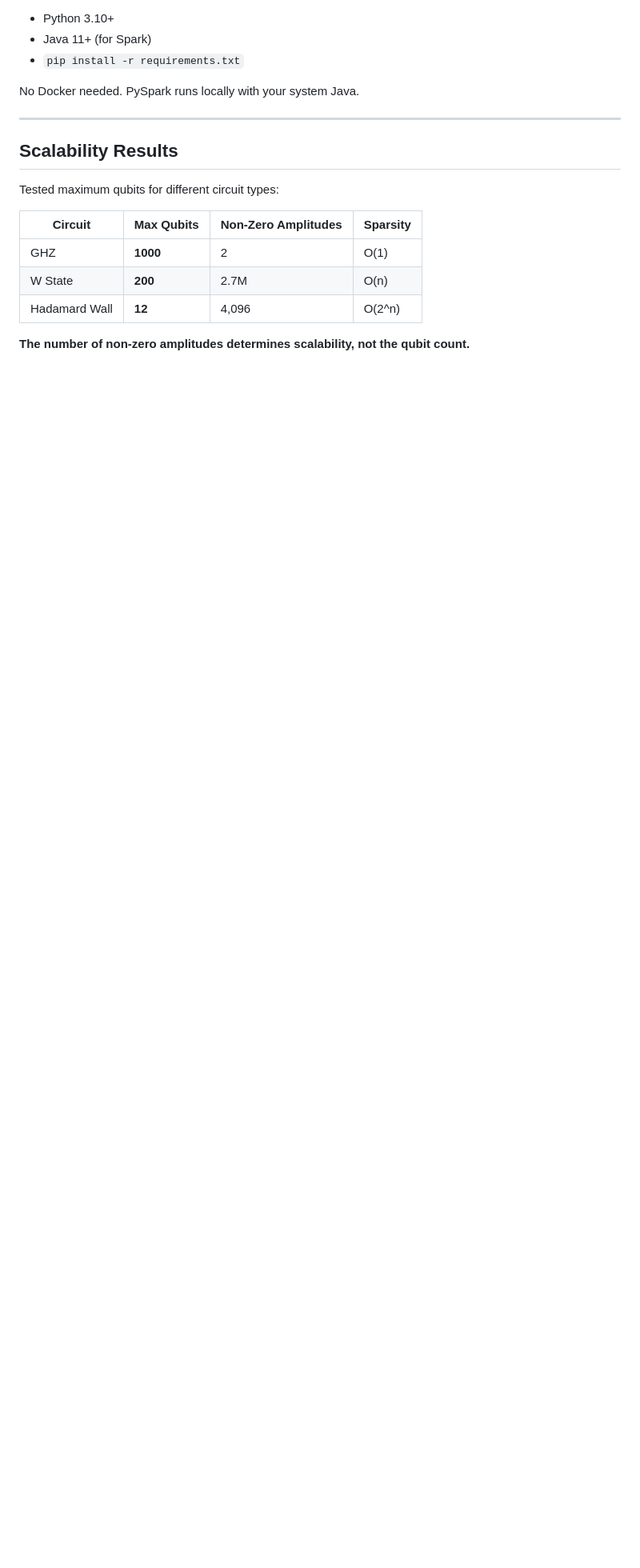
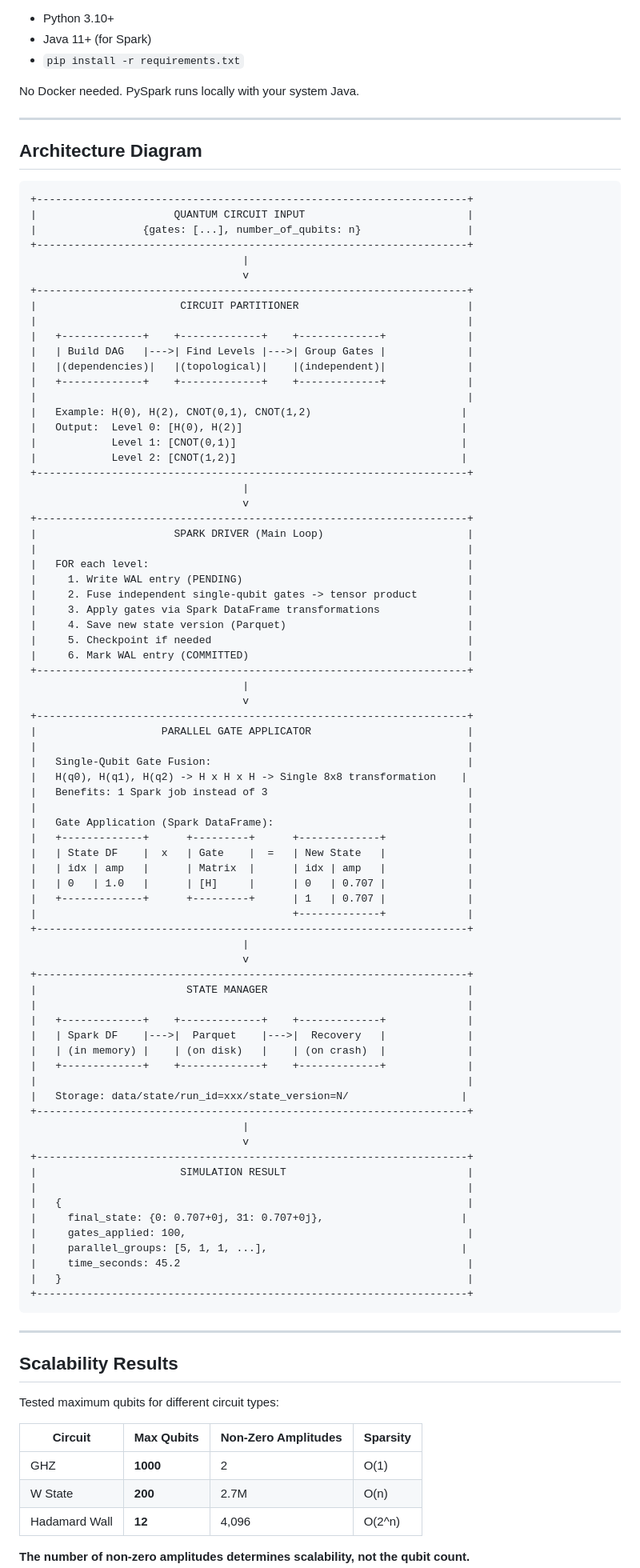
Before and after one commit to onofreiandrea/quantum_simulations, a Markdown page: v3_hisvsim_spark/README.md, the part around one of its changes. Shown at 80% size. Rendered like a GitHub page; blank space fills up the shorter version.

Commit message:
docs: add architecture diagram to README

````diff
--- a/v3_hisvsim_spark/README.md
+++ b/v3_hisvsim_spark/README.md
@@ -31,6 +31,86 @@ No Docker needed. PySpark runs locally with your system Java.
 
 ---
 
+## Architecture Diagram
+
+```
++---------------------------------------------------------------------+
+|                      QUANTUM CIRCUIT INPUT                          |
+|                 {gates: [...], number_of_qubits: n}                 |
++---------------------------------------------------------------------+
+                                  |
+                                  v
++---------------------------------------------------------------------+
+|                       CIRCUIT PARTITIONER                           |
+|                                                                     |
+|   +-------------+    +-------------+    +-------------+             |
+|   | Build DAG   |--->| Find Levels |--->| Group Gates |             |
+|   |(dependencies)|   |(topological)|    |(independent)|             |
+|   +-------------+    +-------------+    +-------------+             |
+|                                                                     |
+|   Example: H(0), H(2), CNOT(0,1), CNOT(1,2)                        |
+|   Output:  Level 0: [H(0), H(2)]                                   |
+|            Level 1: [CNOT(0,1)]                                    |
+|            Level 2: [CNOT(1,2)]                                    |
++---------------------------------------------------------------------+
+                                  |
+                                  v
++---------------------------------------------------------------------+
+|                      SPARK DRIVER (Main Loop)                       |
+|                                                                     |
+|   FOR each level:                                                   |
+|     1. Write WAL entry (PENDING)                                    |
+|     2. Fuse independent single-qubit gates -> tensor product        |
+|     3. Apply gates via Spark DataFrame transformations              |
+|     4. Save new state version (Parquet)                             |
+|     5. Checkpoint if needed                                         |
+|     6. Mark WAL entry (COMMITTED)                                   |
++---------------------------------------------------------------------+
+                                  |
+                                  v
++---------------------------------------------------------------------+
+|                    PARALLEL GATE APPLICATOR                         |
+|                                                                     |
+|   Single-Qubit Gate Fusion:                                         |
+|   H(q0), H(q1), H(q2) -> H x H x H -> Single 8x8 transformation    |
+|   Benefits: 1 Spark job instead of 3                                |
+|                                                                     |
+|   Gate Application (Spark DataFrame):                               |
+|   +-------------+      +---------+      +-------------+             |
+|   | State DF    |  x   | Gate    |  =   | New State   |             |
+|   | idx | amp   |      | Matrix  |      | idx | amp   |             |
+|   | 0   | 1.0   |      | [H]     |      | 0   | 0.707 |             |
+|   +-------------+      +---------+      | 1   | 0.707 |             |
+|                                         +-------------+             |
++---------------------------------------------------------------------+
+                                  |
+                                  v
++---------------------------------------------------------------------+
+|                        STATE MANAGER                                |
+|                                                                     |
+|   +-------------+    +-------------+    +-------------+             |
+|   | Spark DF    |--->|  Parquet    |--->|  Recovery   |             |
+|   | (in memory) |    | (on disk)   |    | (on crash)  |             |
+|   +-------------+    +-------------+    +-------------+             |
+|                                                                     |
+|   Storage: data/state/run_id=xxx/state_version=N/                  |
++---------------------------------------------------------------------+
+                                  |
+                                  v
++---------------------------------------------------------------------+
+|                       SIMULATION RESULT                             |
+|                                                                     |
+|   {                                                                 |
+|     final_state: {0: 0.707+0j, 31: 0.707+0j},                      |
+|     gates_applied: 100,                                             |
+|     parallel_groups: [5, 1, 1, ...],                               |
+|     time_seconds: 45.2                                              |
+|   }                                                                 |
++---------------------------------------------------------------------+
+```
+
+---
+
 ## Scalability Results
 
 Tested maximum qubits for different circuit types:
````
Also changed, not shown: other parts of v3_hisvsim_spark/README.md (+3 -65 lines).
